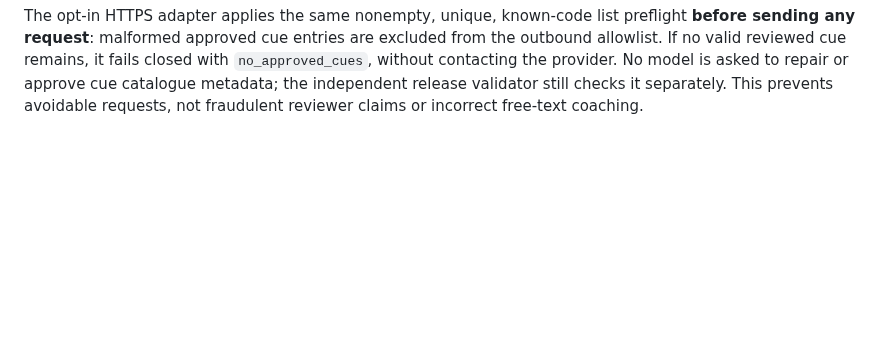
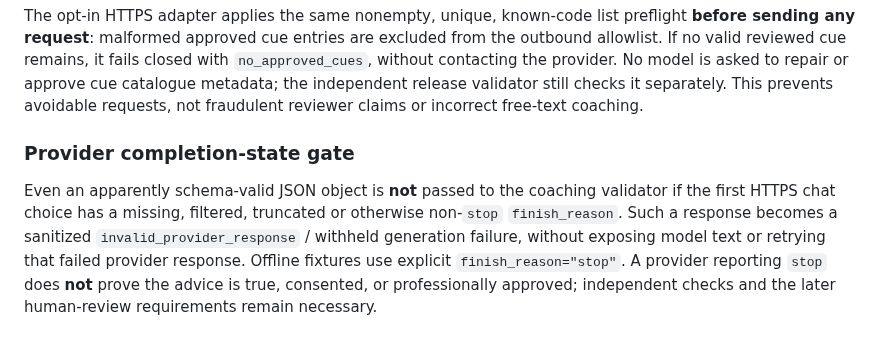
Before and after one commit to KemalGC/CS4501_Startup, a Markdown page: strokesense/COACHING_CLI.md, the part around the change. Rendered like a GitHub page; blank space fills up the shorter version.

Commit message:
docs: explain fail-closed provider completion handling (#55)

```diff
--- a/strokesense/COACHING_CLI.md
+++ b/strokesense/COACHING_CLI.md
@@ -119,3 +119,14 @@ fails closed with `no_approved_cues`, without contacting the provider.
 No model is asked to repair or approve cue catalogue metadata; the independent
 release validator still checks it separately. This prevents avoidable requests,
 not fraudulent reviewer claims or incorrect free-text coaching.
+
+### Provider completion-state gate
+
+Even an apparently schema-valid JSON object is **not** passed to the coaching
+validator if the first HTTPS chat choice has a missing, filtered, truncated or
+otherwise non-`stop` `finish_reason`. Such a response becomes a sanitized
+`invalid_provider_response` / withheld generation failure, without exposing
+model text or retrying that failed provider response. Offline fixtures use
+explicit `finish_reason="stop"`. A provider reporting `stop` does **not**
+prove the advice is true, consented, or professionally approved; independent
+checks and the later human-review requirements remain necessary.
```
